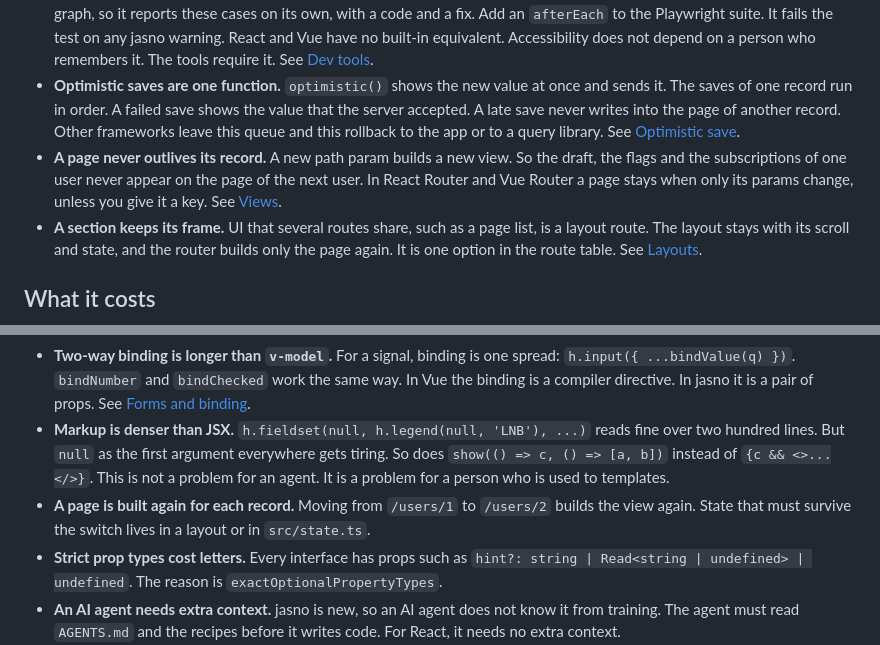
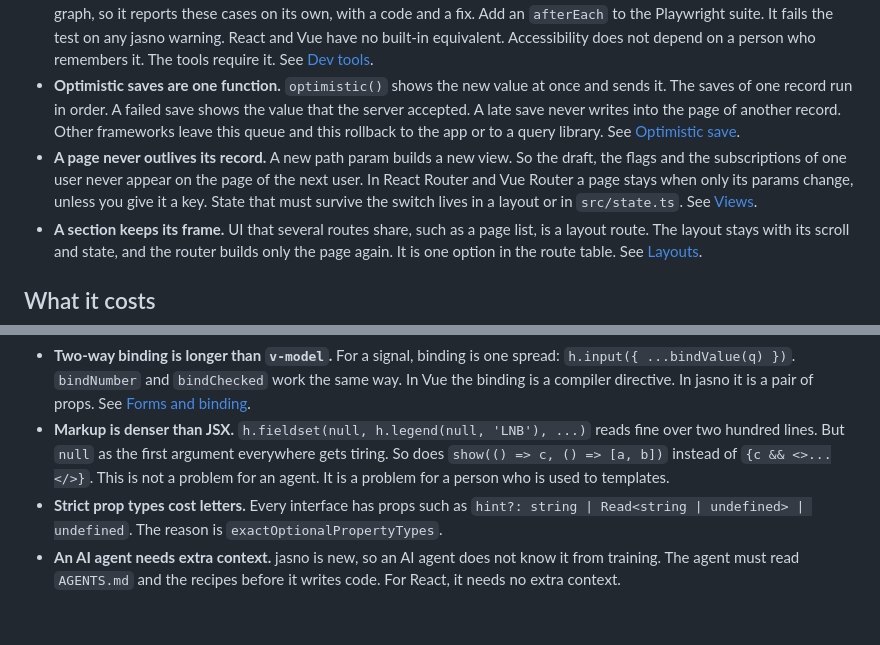
Before and after one commit to cesbo/jasno-site, a Markdown page: docs/10-guide/20-why.md, 2 parts joined by grey strips. Drawn GitHub-style; blank space fills up the shorter version.

Commit message:
Fold the rebuild-per-record cost into its strength on the why page
"A page is built again for each record" repeated, as a cost, the fact
that "A page never outlives its record" already states as a strength.
Layout routes now keep what a section shares, so the rest of that cost
is small. The strength now ends with the trade-off: state that must
survive the switch lives in a layout or in src/state.ts.

Co-Authored-By: Claude Opus 5.5 <noreply@anthropic.com>

```diff
--- a/docs/10-guide/20-why.md
+++ b/docs/10-guide/20-why.md
@@ -12,7 +12,7 @@ The parts of jasno are familiar. The reactive core is alien-signals, the same al
 - **The element is a value, with no refs.** Write `const heading = h.h1(...)`. Then call `heading.focus()` before you delete a row of a list. Focus is easy to forget. The `FOCUS_LOST` diagnostic reminds you. See [Accessibility](/docs/guide/accessibility).
 - **Diagnostics see what a screenshot cannot.** A browser test or a screenshot shows the page after a change. It catches a text that never updates, a lost focus or an effect that writes state only when a test asserts that case. jasno sees its reactive graph, so it reports these cases on its own, with a code and a fix. Add an `afterEach` to the Playwright suite. It fails the test on any jasno warning. React and Vue have no built-in equivalent. Accessibility does not depend on a person who remembers it. The tools require it. See [Dev tools](/docs/tools/dev-tools).
 - **Optimistic saves are one function.** `optimistic()` shows the new value at once and sends it. The saves of one record run in order. A failed save shows the value that the server accepted. A late save never writes into the page of another record. Other frameworks leave this queue and this rollback to the app or to a query library. See [Optimistic save](/docs/patterns/optimistic-save).
-- **A page never outlives its record.** A new path param builds a new view. So the draft, the flags and the subscriptions of one user never appear on the page of the next user. In React Router and Vue Router a page stays when only its params change, unless you give it a key. See [Views](/docs/api/router#views).
+- **A page never outlives its record.** A new path param builds a new view. So the draft, the flags and the subscriptions of one user never appear on the page of the next user. In React Router and Vue Router a page stays when only its params change, unless you give it a key. State that must survive the switch lives in a layout or in `src/state.ts`. See [Views](/docs/api/router#views).
 - **A section keeps its frame.** UI that several routes share, such as a page list, is a layout route. The layout stays with its scroll and state, and the router builds only the page again. It is one option in the route table. See [Layouts](/docs/api/router#layouts).
 
 ## What it costs
@@ -20,7 +20,6 @@ The parts of jasno are familiar. The reactive core is alien-signals, the same al
 - **The live-or-snapshot tax.** Every prop is a decision: `x` or `() => x()`. The `STRICT_READ_UNTRACKED` rule shapes the code. A helper cannot read the current mode during setup, so a default label must be a separate `Read`. React has no such choice. Solid has the same tax, but the jasno types catch a forgotten call. See [Reactivity](/docs/api/reactivity).
 - **Two-way binding is longer than `v-model`.** For a signal, binding is one spread: `h.input({ ...bindValue(q) })`. `bindNumber` and `bindChecked` work the same way. In Vue the binding is a compiler directive. In jasno it is a pair of props. See [Forms and binding](/docs/api/forms).
 - **Markup is denser than JSX.** `h.fieldset(null, h.legend(null, 'LNB'), ...)` reads fine over two hundred lines. But `null` as the first argument everywhere gets tiring. So does `show(() => c, () => [a, b])` instead of `{c && <>...</>}`. This is not a problem for an agent. It is a problem for a person who is used to templates.
-- **A page is built again for each record.** Moving from `/users/1` to `/users/2` builds the view again. State that must survive the switch lives in a layout or in `src/state.ts`.
 - **Strict prop types cost letters.** Every interface has props such as `hint?: string | Read<string | undefined> | undefined`. The reason is `exactOptionalPropertyTypes`.
 - **An AI agent needs extra context.** jasno is new, so an AI agent does not know it from training. The agent must read `AGENTS.md` and the recipes before it writes code. For React, it needs no extra context.
 - **No ecosystem.** There is no set of field components. You write them by hand: about 125 lines for a form. A data grid or a date picker would hurt more. Developer tools are text only, through `window.__JASNO__`.
```
